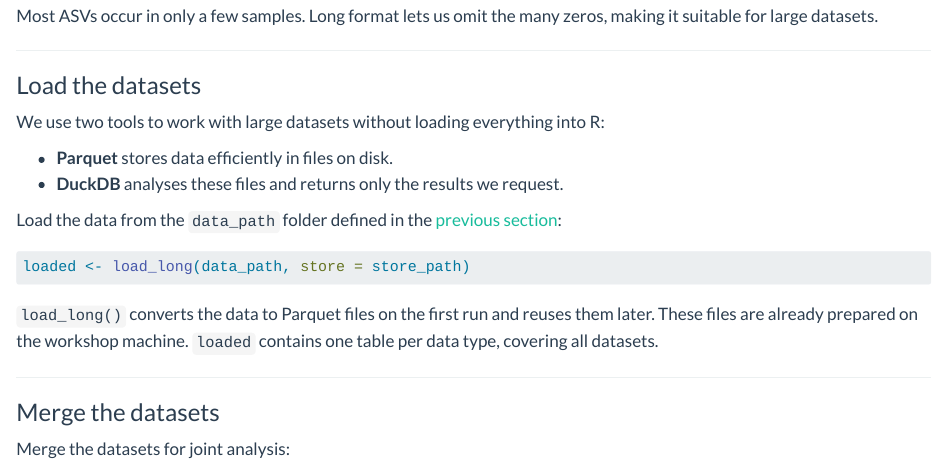
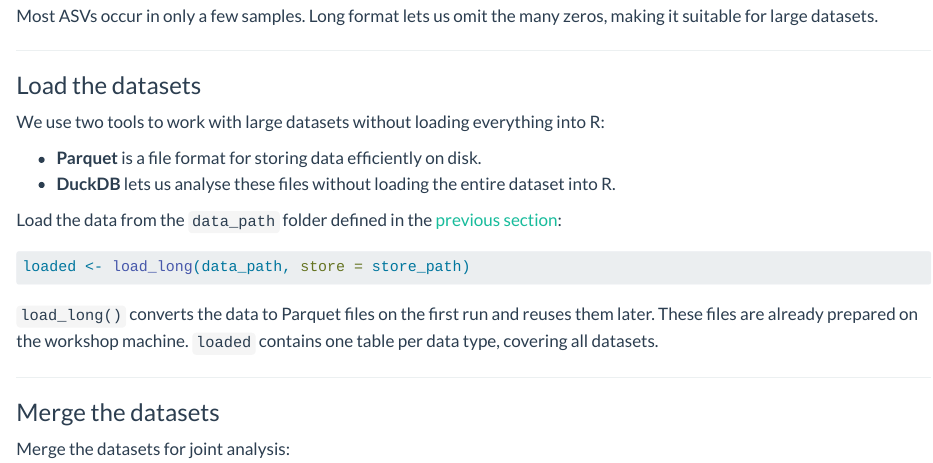
Before and after one commit to biodiversitydata-se/sbdi-eDNA-smn, a Quarto document (tutorial-02-prep.qmd): the page in a window 1100 px wide, from 410 px down. Rendered offline with R 4.5, knitr and Pandoc in place of Quarto, with nearby package versions.

Commit message:
Reword the Parquet and DuckDB descriptions
Co-Authored-By: Claude Opus 5.5 <noreply@anthropic.com>

```diff
--- a/tutorial-02-prep.qmd
+++ b/tutorial-02-prep.qmd
@@ -40,8 +40,8 @@
 
 We use two tools to work with large datasets without loading everything into R:
 
-- **Parquet** stores data efficiently in files on disk.
-- **DuckDB** analyses these files and returns only the results we request.
+- **Parquet** is a file format for storing data efficiently on disk.
+- **DuckDB** lets us analyse these files without loading the entire dataset into R.
 
 Load the data from the `data_path` folder defined in the [previous section](tutorial-01-setup.qmd):
 
```
Also changed, not shown: docs/search.json, 1 other file.
